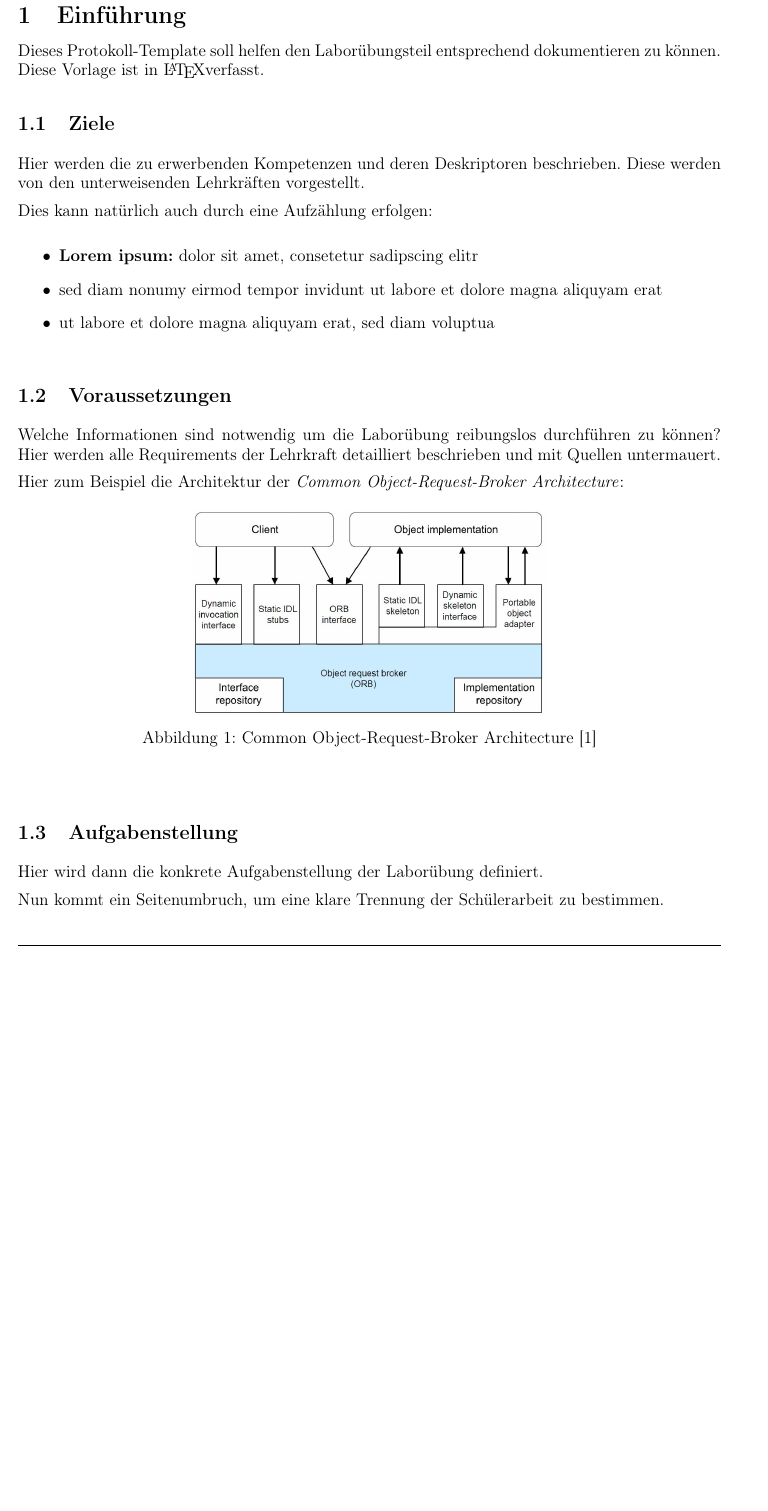
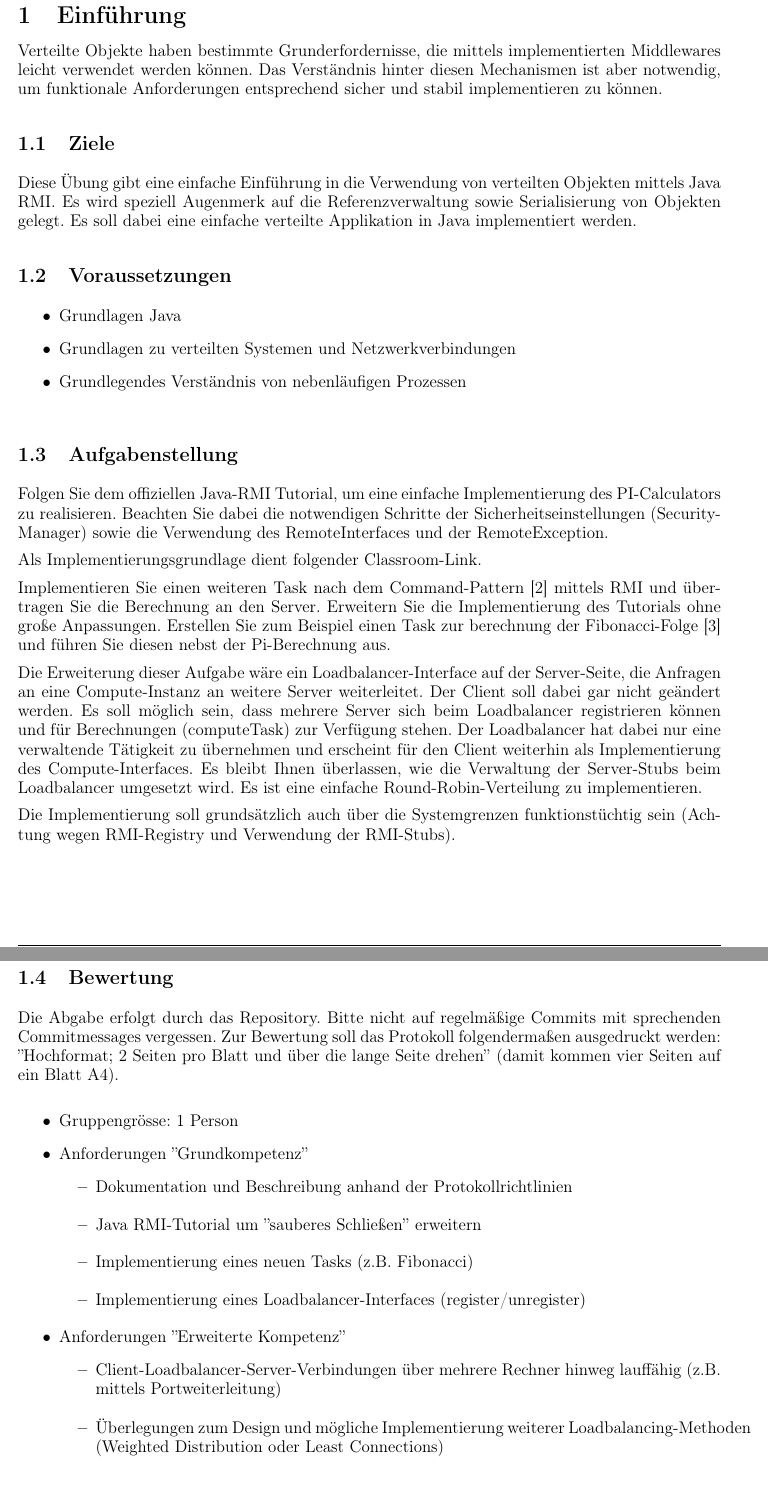
Before and after one commit to mrousavy-tgm/SYT.RMI, a LaTeX document (Protocol/document.tex, which reads Protocol/sections/task.tex): part of page 3 of 6 before the commit and two parts of pages 3 and 4 of 7 after it, the two joined at a grey line, cut so that both start at the same text, the shorter picture padded with empty space. Compiled offline with pdfLaTeX.

Commit message:
Add Task.tex

```diff
--- a/Protocol/document.tex
+++ b/Protocol/document.tex
@@ -12,8 +12,8 @@
 \gdef\myauthor{Marc Rousavy}
 
 \gdef\myversion{0.2}
-\gdef\mybegin{Begonnen am \today}
-\gdef\myfinish{Beendet am \today}
+\gdef\mybegin{Begonnen am 9. September 2017}
+\gdef\myfinish{Beendet am 23. Januar 2018}
 
 \gdef\mygrade{Note:}
 \gdef\myteacher{Betreuer: M. Borko}
--- a/Protocol/sections/task.tex
+++ b/Protocol/sections/task.tex
@@ -1,34 +1,59 @@
 %!TEX root=../document.tex
 
 \section{Einführung}
-Dieses Protokoll-Template soll helfen den Laborübungsteil entsprechend dokumentieren zu können. Diese Vorlage ist in \LaTeX  verfasst.
+Verteilte Objekte haben bestimmte Grunderfordernisse, die mittels implementierten Middlewares leicht verwendet werden können. Das Verständnis hinter diesen Mechanismen ist aber notwendig, um funktionale Anforderungen entsprechend sicher und stabil implementieren zu können.
 
 \subsection{Ziele}
-Hier werden die zu erwerbenden Kompetenzen und deren Deskriptoren beschrieben. Diese werden von den unterweisenden Lehrkräften vorgestellt.
+Diese Übung gibt eine einfache Einführung in die Verwendung von verteilten Objekten mittels Java RMI. Es wird speziell Augenmerk auf die Referenzverwaltung sowie Serialisierung von Objekten gelegt. Es soll dabei eine einfache verteilte Applikation in Java implementiert werden.
 
-Dies kann natürlich auch durch eine Aufzählung erfolgen:
 
-\begin{itemize}
-	\item \textbf{Lorem ipsum:} dolor sit amet, consetetur sadipscing elitr
-	\item sed diam nonumy eirmod tempor invidunt ut labore et dolore magna aliquyam erat
-	\item ut labore et dolore magna aliquyam erat, sed diam voluptua
-\end{itemize}
 
 
 \subsection{Voraussetzungen}
-Welche Informationen sind notwendig um die Laborübung reibungslos durchführen zu können? Hier werden alle Requirements der Lehrkraft detailliert beschrieben und mit Quellen untermauert.
-
-Hier zum Beispiel die Architektur der \textit{Common Object-Request-Broker Architecture}:
-\begin{figure}[!h]
-	\begin{center}
-		\includegraphics[width=0.5\linewidth]{images/corba.jpg}
-		\caption{Common Object-Request-Broker Architecture \cite{tanenbaum2007verteilte}}
-		\label{broker}
-	\end{center}
-\end{figure}
-
+\begin{itemize}
+	\item Grundlagen Java
+	\item Grundlagen zu verteilten Systemen und Netzwerkverbindungen
+	\item Grundlegendes Verständnis von nebenläufigen Prozessen
+\end{itemize}
 
 \subsection{Aufgabenstellung}
-Hier wird dann die konkrete Aufgabenstellung der Laborübung definiert.
+Folgen Sie dem offiziellen Java-RMI Tutorial, um eine einfache Implementierung des PI-Calculators zu realisieren. Beachten Sie dabei die notwendigen Schritte der Sicherheitseinstellungen (SecurityManager) sowie die Verwendung des RemoteInterfaces und der RemoteException.
 
-Nun kommt ein Seitenumbruch, um eine klare Trennung der Schülerarbeit zu bestimmen.
+Als Implementierungsgrundlage dient folgender Classroom-Link.
+
+Implementieren Sie einen weiteren Task nach dem Command-Pattern [2] mittels RMI und übertragen Sie die Berechnung an den Server. Erweitern Sie die Implementierung des Tutorials ohne große Anpassungen. Erstellen Sie zum Beispiel einen Task zur berechnung der Fibonacci-Folge [3] und führen Sie diesen nebst der Pi-Berechnung aus.
+
+Die Erweiterung dieser Aufgabe wäre ein Loadbalancer-Interface auf der Server-Seite, die Anfragen an eine Compute-Instanz an weitere Server weiterleitet. Der Client soll dabei gar nicht geändert werden. Es soll möglich sein, dass mehrere Server sich beim Loadbalancer registrieren können und für Berechnungen (computeTask) zur Verfügung stehen. Der Loadbalancer hat dabei nur eine verwaltende Tätigkeit zu übernehmen und erscheint für den Client weiterhin als Implementierung des Compute-Interfaces. Es bleibt Ihnen überlassen, wie die Verwaltung der Server-Stubs beim Loadbalancer umgesetzt wird. Es ist eine einfache Round-Robin-Verteilung zu implementieren.
+
+Die Implementierung soll grundsätzlich auch über die Systemgrenzen funktionstüchtig sein (Achtung wegen RMI-Registry und Verwendung der RMI-Stubs).
+
+\subsection{Bewertung}
+
+Die Abgabe erfolgt durch das Repository. Bitte nicht auf regelmäßige Commits mit sprechenden Commitmessages vergessen. Zur Bewertung soll das Protokoll folgendermaßen ausgedruckt werden: ''Hochformat; 2 Seiten pro Blatt und über die lange Seite drehen'' (damit kommen vier Seiten auf ein Blatt A4).
+
+\begin{itemize}
+	\item Gruppengrösse: 1 Person
+	\item Anforderungen ''Grundkompetenz''
+		\begin{itemize}
+			\item Dokumentation und Beschreibung anhand der Protokollrichtlinien
+		\end{itemize}
+
+		\begin{itemize}
+			\item Java RMI-Tutorial um ''sauberes Schließen'' erweitern
+		\end{itemize}
+
+		\begin{itemize}
+			\item Implementierung eines neuen Tasks (z.B. Fibonacci)
+		\end{itemize}
+
+		\begin{itemize}
+			\item Implementierung eines Loadbalancer-Interfaces (register/unregister)
+		\end{itemize}
+	\item Anforderungen ''Erweiterte Kompetenz''
+		\begin{itemize}
+			\item Client-Loadbalancer-Server-Verbindungen über mehrere Rechner hinweg lauffähig (z.B. mittels Portweiterleitung)
+		\end{itemize}
+
+		\begin{itemize}
+			\item Überlegungen zum Design und mögliche Implementierung weiterer Loadbalancing-Methoden (Weighted Distribution oder Least Connections)
+		\end{itemize}
```
Also changed, not shown: Protocol/sections/task.tex (10 more changed lines).
